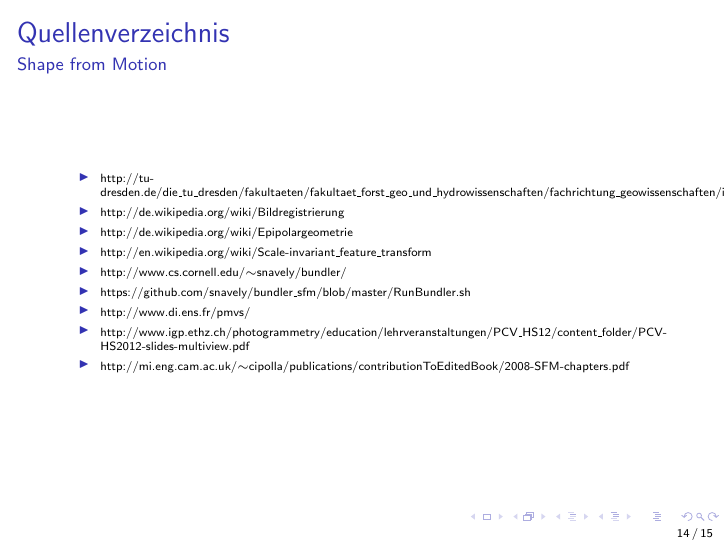
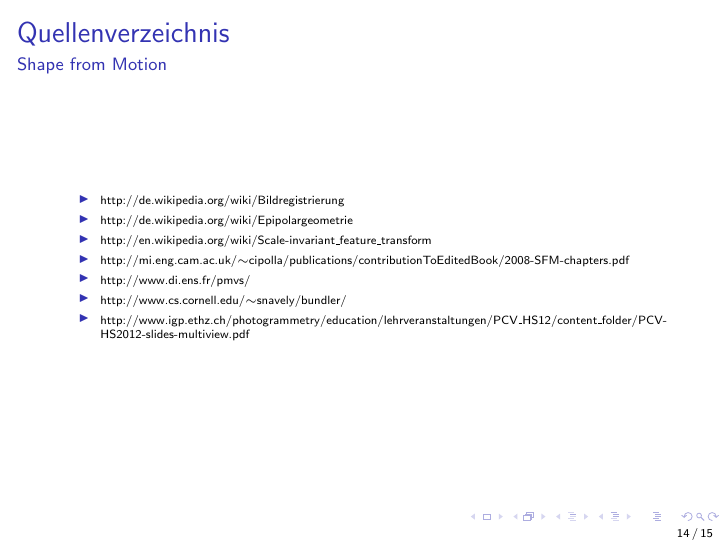
Before and after one commit to Gerold31/Streifenprojektion, LaTeX slides (zwischenpraesentation/ShapeFromX.tex): page 17 of 18. Compiled offline with pdfLaTeX.

Commit message:
Update Quellenangaben from SfM.

```diff
--- a/zwischenpraesentation/ShapeFromX.tex
+++ b/zwischenpraesentation/ShapeFromX.tex
@@ -223,15 +223,25 @@
 
 	\begin{tiny}
 	\begin{itemize}
-		\item \href{http://tu-dresden.de/die\_tu\_dresden/fakultaeten/fakultaet\_forst\_geo\_und\_hydrowissenschaften/fachrichtung\_geowissenschaften/ipf/photogrammetrie/elearning/software\_sfm}{http://tu-dresden.de/die\_tu\_dresden/fakultaeten/fakultaet\_forst\_geo\_und\_hydrowissenschaften/fachrichtung\_geowissenschaften/ipf/photogrammetrie/elearning/software\_sfm}
-		\item \href{http://de.wikipedia.org/wiki/Bildregistrierung}{http://de.wikipedia.org/wiki/Bildregistrierung}
-		\item \href{http://de.wikipedia.org/wiki/Epipolargeometrie}{http://de.wikipedia.org/wiki/Epipolargeometrie}
-		\item \href{http://en.wikipedia.org/wiki/Scale-invariant_feature_transform}{http://en.wikipedia.org/wiki/Scale-invariant\_feature\_transform}
-		\item \href{http://www.cs.cornell.edu/~snavely/bundler/}{http://www.cs.cornell.edu/$\sim$snavely/bundler/}
-		\item \href{https://github.com/snavely/bundler_sfm/blob/master/RunBundler.sh}{https://github.com/snavely/bundler\_sfm/blob/master/RunBundler.sh}
-		\item \href{http://www.di.ens.fr/pmvs/}{http://www.di.ens.fr/pmvs/}
-		\item \href{http://www.igp.ethz.ch/photogrammetry/education/lehrveranstaltungen/PCV_HS12/content_folder/PCV-HS2012-slides-multiview.pdf}{http://www.igp.ethz.ch/photogrammetry/education/lehrveranstaltungen/PCV\_HS12/content\_folder/PCV-HS2012-slides-multiview.pdf}
-		\item \href{http://mi.eng.cam.ac.uk/~cipolla/publications/contributionToEditedBook/2008-SFM-chapters.pdf}{http://mi.eng.cam.ac.uk/$\sim$cipolla/publications/contributionToEditedBook/2008-SFM-chapters.pdf}
+		%\item \href{http://tu-dresden.de/die\_tu\_dresden/fakultaeten/fakultaet\_forst\_geo\_und\_hydrowissenschaften/fachrichtung\_geowissenschaften/ipf/photogrammetrie/elearning/software\_sfm}{http://tu-dresden.de/die\_tu\_dresden/fakultaeten/fakultaet\_forst\_geo\_und\_hydrowissenschaften/fachrichtung\_geowissenschaften/ipf/photogrammetrie/elearning/software\_sfm}
+		\item
+		\href{http://de.wikipedia.org/wiki/Bildregistrierung}{http://de.wikipedia.org/wiki/Bildregistrierung}
+		\item
+		\href{http://de.wikipedia.org/wiki/Epipolargeometrie}{http://de.wikipedia.org/wiki/Epipolargeometrie}
+		\item
+		\href{http://en.wikipedia.org/wiki/Scale-invariant_feature_transform}{http://en.wikipedia.org/wiki/Scale-invariant\_feature\_transform}
+		\item
+		% Irgend sowas ueber SfM
+		\href{http://mi.eng.cam.ac.uk/~cipolla/publications/contributionToEditedBook/2008-SFM-chapters.pdf}{http://mi.eng.cam.ac.uk/$\sim$cipolla/publications/contributionToEditedBook/2008-SFM-chapters.pdf}
+		\item
+		% Patch-based Multi-view Stereo Software (PMVS - Version 2)
+		\href{http://www.di.ens.fr/pmvs/}{http://www.di.ens.fr/pmvs/}
+		\item
+		% Bundler: Structure from Motion (SfM) for Unordered Image Collections
+		\href{http://www.cs.cornell.edu/~snavely/bundler/}{http://www.cs.cornell.edu/$\sim$snavely/bundler/}
+		\item
+		% Dense image matching
+		\href{http://www.igp.ethz.ch/photogrammetry/education/lehrveranstaltungen/PCV_HS12/content_folder/PCV-HS2012-slides-multiview.pdf}{http://www.igp.ethz.ch/photogrammetry/education/lehrveranstaltungen/PCV\_HS12/content\_folder/PCV-HS2012-slides-multiview.pdf}
 	\end{itemize}
 	\end{tiny}
 \end{frame}
```
Also changed, not shown: zwischenpraesentation/ShapeFromX.tex (16 more changed lines).
